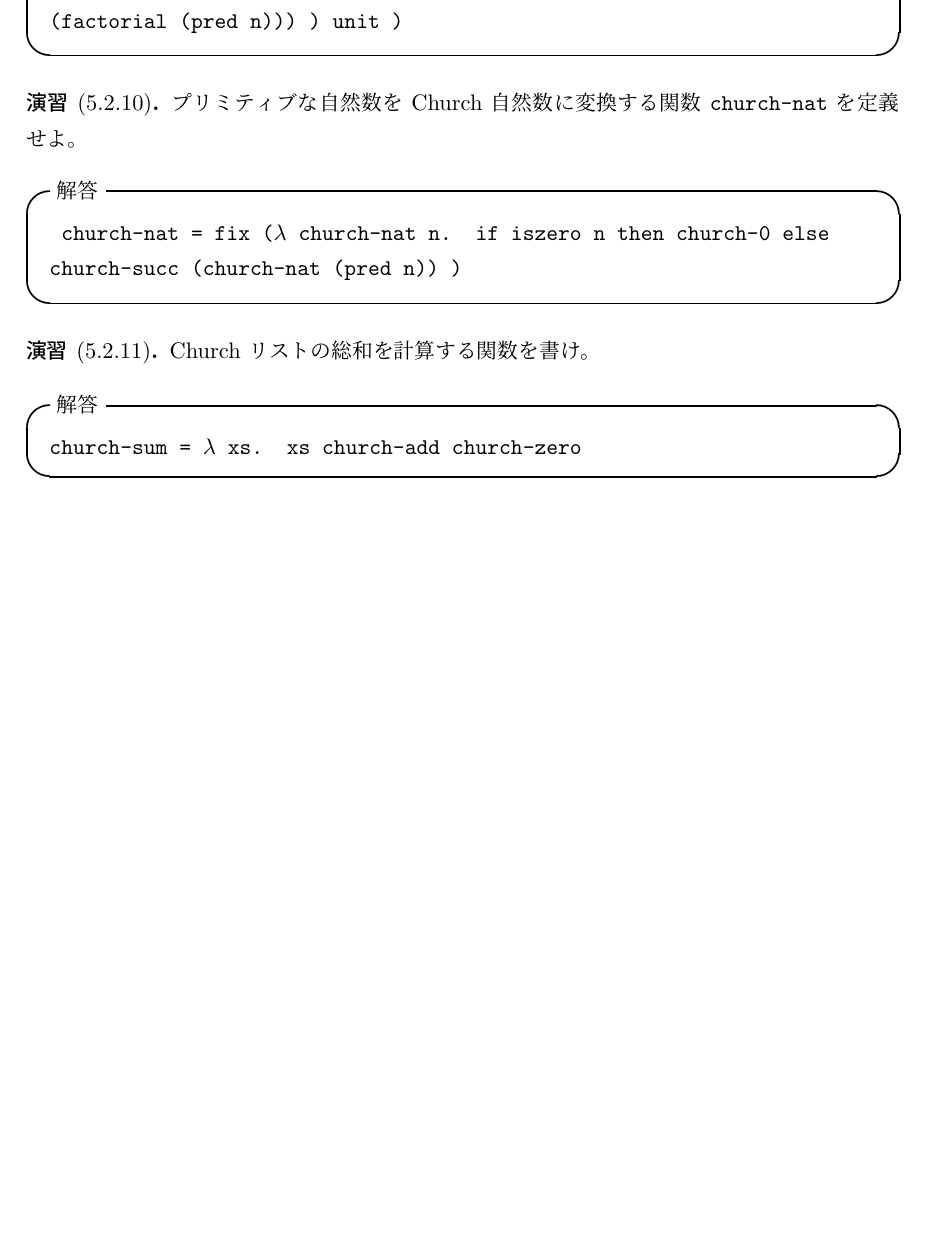
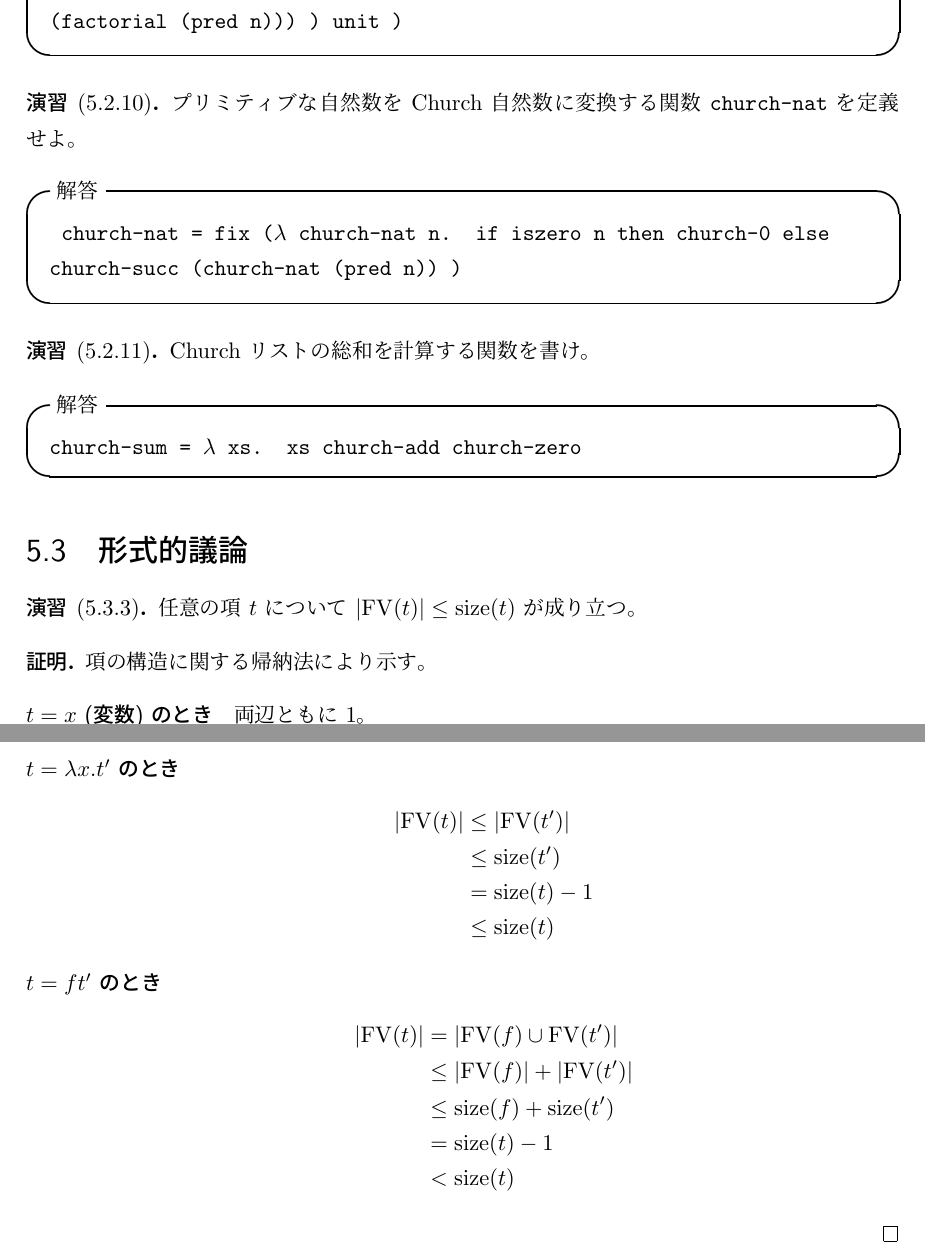
Before and after one commit to vain0/VainZero.Reading.TypesAndProgrammingLanguages, a LaTeX book (documents/book.tex, which reads documents/chapter-05.tex, documents/utility.tex): part of page 17 of 18 before the commit and two parts of pages 17 and 18 of 19 after it, the two joined at a grey line, cut so that both start at the same text, the shorter picture padded with empty space. Compiled offline with pLaTeX and dvipdfmx.

Commit message:
Solve 5.3.3

```diff
--- a/documents/book.tex
+++ b/documents/book.tex
@@ -12,6 +12,7 @@
   , ascmac % ブロック要素を枠で囲むのに使う。
   , bcprules % 推論規則や証明図を書くのに使う。
   , listings % lstlisting 環境を導入する。コードを掲載するのに使う。
+  , mathtools
   }
 
 \makeindex
--- a/documents/chapter-05.tex
+++ b/documents/chapter-05.tex
@@ -175,3 +175,34 @@ Church 自然数 \code{n} に \code{succ} を適用した項は、\code{m} ($= n
 \begin{itembox}[l]{解答}
   \code{church-sum = $\lambda$ xs. xs church-add church-zero}
 \end{itembox}
+
+\section{形式的議論}
+
+\begin{jexercise*}[5.3.3]
+  任意の項 $t$ について $\abs{\operatorname{FV}(t)} \leq \operatorname{size}(t)$ が成り立つ。
+\end{jexercise*}
+\begin{jproof}
+  項の構造に関する帰納法により示す。
+  \begin{description}
+    \item[$t = x$ (変数) のとき]
+      両辺ともに 1。
+    \item[$t = \lambda x. t'$ のとき]
+      \begin{align*}
+        \abs{\operatorname{FV}(t)}
+          & \leq \abs{\operatorname{FV}(t')}
+        \\ & \leq \operatorname{size}(t')
+        \\ & = \operatorname{size}(t) - 1
+        \\ & \leq \operatorname{size}(t)
+      \end{align*}
+    \item[$t = f t'$ のとき]
+      \begin{align*}
+        \abs{\operatorname{FV}(t)}
+          & = \abs{\operatorname{FV}(f) \cup \operatorname{FV}(t')}
+        \\ & \leq \abs{\operatorname{FV}(f)} + \abs{\operatorname{FV}(t')}
+        \\ & \leq \operatorname{size}(f) + \operatorname{size}(t')
+        \\ & = \operatorname{size}(t) - 1
+        \\ & < \operatorname{size}(t)
+      \end{align*}
+  \end{description}
+  \qed
+\end{jproof}
--- a/documents/utility.tex
+++ b/documents/utility.tex
@@ -38,6 +38,7 @@
 \newcommand\setc[2]{\{\,#1 \mid #2\,\}}
 \newcommand\card[1]{\operatorname{card}(#1)}
 \newcommand\xrange[2]{[#1, #2)}
+\newcommand{\abs}[1]{\left| #1 \right|}
 
 % Domain-specific.
 
```
